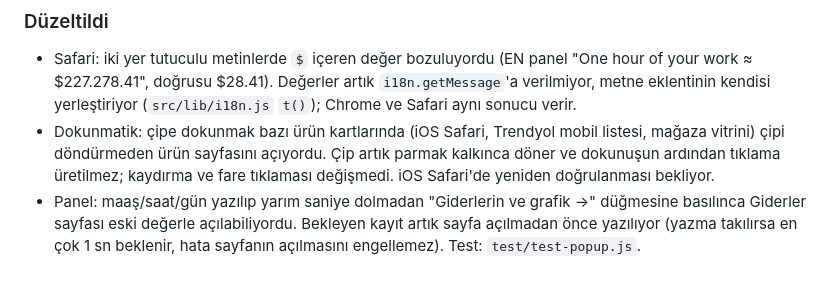
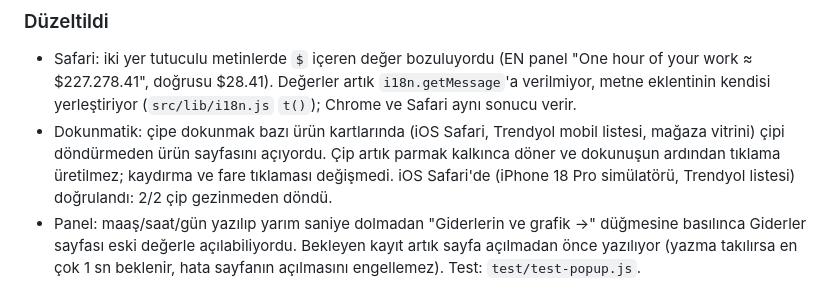
Before and after one commit to hamarat52/income-vs-desires, a Markdown page: CHANGELOG.md, the part around the change. Rendered like a GitHub page.

```diff
--- a/CHANGELOG.md
+++ b/CHANGELOG.md
@@ -50,7 +50,8 @@ hedefleri aynı `manifest.json` + `src/` ile hazırlanıyor; henüz yayında de
 - Dokunmatik: çipe dokunmak bazı ürün kartlarında (iOS Safari, Trendyol mobil
   listesi, mağaza vitrini) çipi döndürmeden ürün sayfasını açıyordu. Çip artık
   parmak kalkınca döner ve dokunuşun ardından tıklama üretilmez; kaydırma ve
-  fare tıklaması değişmedi. iOS Safari'de yeniden doğrulanması bekliyor.
+  fare tıklaması değişmedi. iOS Safari'de (iPhone 18 Pro simülatörü, Trendyol
+  listesi) doğrulandı: 2/2 çip gezinmeden döndü.
 - Panel: maaş/saat/gün yazılıp yarım saniye dolmadan "Giderlerin ve grafik →"
   düğmesine basılınca Giderler sayfası eski değerle açılabiliyordu. Bekleyen
   kayıt artık sayfa açılmadan önce yazılıyor (yazma takılırsa en çok 1 sn
```
Also changed, not shown: store/README.md (+2 -2 lines).
